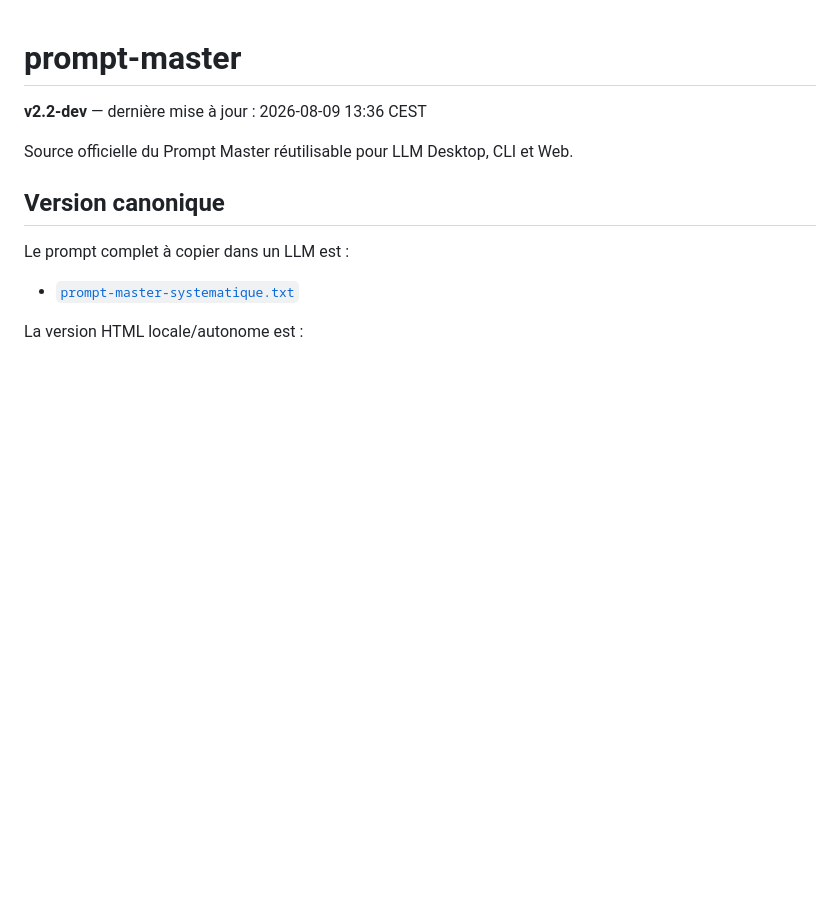
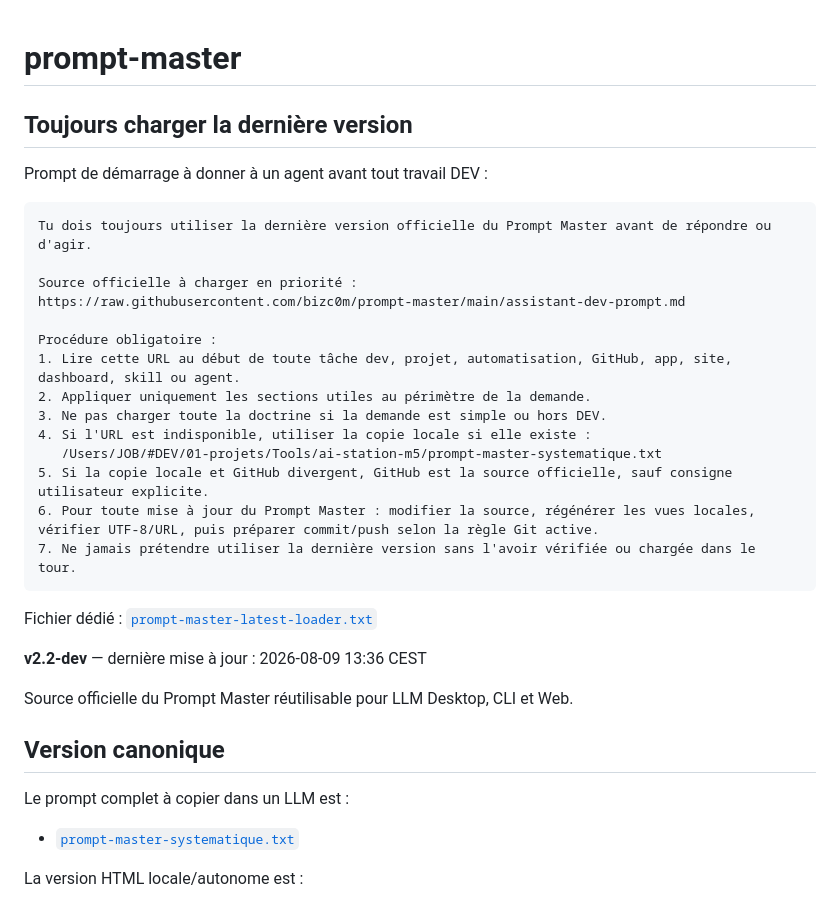
Before and after one commit to bizc0m/prompt-master, a Markdown page: README.md, the part around the change. GitHub-like rendering; blank space fills up the shorter version.

Commit message:
docs: add latest prompt loader at top

````diff
--- a/README.md
+++ b/README.md
@@ -1,4 +1,27 @@
 # prompt-master
+
+## Toujours charger la dernière version
+
+Prompt de démarrage à donner à un agent avant tout travail DEV :
+
+```text
+Tu dois toujours utiliser la dernière version officielle du Prompt Master avant de répondre ou d'agir.
+
+Source officielle à charger en priorité :
+https://raw.githubusercontent.com/bizc0m/prompt-master/main/assistant-dev-prompt.md
+
+Procédure obligatoire :
+1. Lire cette URL au début de toute tâche dev, projet, automatisation, GitHub, app, site, dashboard, skill ou agent.
+2. Appliquer uniquement les sections utiles au périmètre de la demande.
+3. Ne pas charger toute la doctrine si la demande est simple ou hors DEV.
+4. Si l'URL est indisponible, utiliser la copie locale si elle existe :
+   /Users/JOB/#DEV/01-projets/Tools/ai-station-m5/prompt-master-systematique.txt
+5. Si la copie locale et GitHub divergent, GitHub est la source officielle, sauf consigne utilisateur explicite.
+6. Pour toute mise à jour du Prompt Master : modifier la source, régénérer les vues locales, vérifier UTF-8/URL, puis préparer commit/push selon la règle Git active.
+7. Ne jamais prétendre utiliser la dernière version sans l'avoir vérifiée ou chargée dans le tour.
+```
+
+Fichier dédié : [`prompt-master-latest-loader.txt`](prompt-master-latest-loader.txt)
 
 **v2.2-dev** — dernière mise à jour : 2026-08-09 13:36 CEST
 
````
